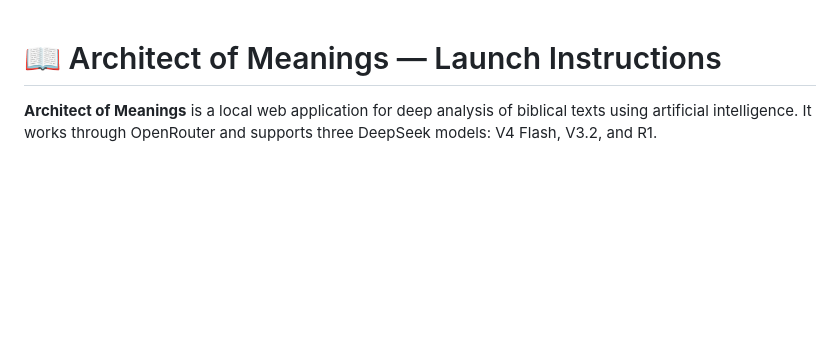
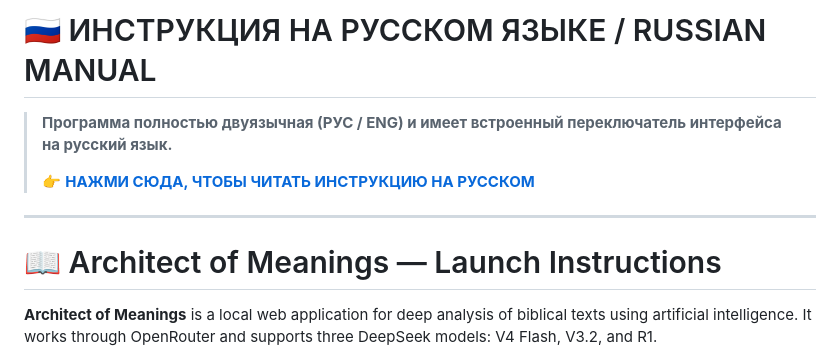
Before and after one commit to TruthCode-hash/architect-of-meanings, a Markdown page: README.md, the part around the change. GitHub-like rendering; blank space fills up the shorter version.

```diff
--- a/README.md
+++ b/README.md
@@ -1,3 +1,10 @@
+# 🇷🇺 ИНСТРУКЦИЯ НА РУССКОМ ЯЗЫКЕ / RUSSIAN MANUAL
+> **Программа полностью двуязычная (РУС / ENG) и имеет встроенный переключатель интерфейса на русский язык.**
+>
+> 👉 **[НАЖМИ СЮДА, ЧТОБЫ ЧИТАТЬ ИНСТРУКЦИЮ НА РУССКОМ](./README-RU.md)**
+
+---
+
 # 📖 Architect of Meanings — Launch Instructions
 
 **Architect of Meanings** is a local web application for deep analysis of biblical texts using artificial intelligence. It works through OpenRouter and supports three DeepSeek models: V4 Flash, V3.2, and R1.
```
